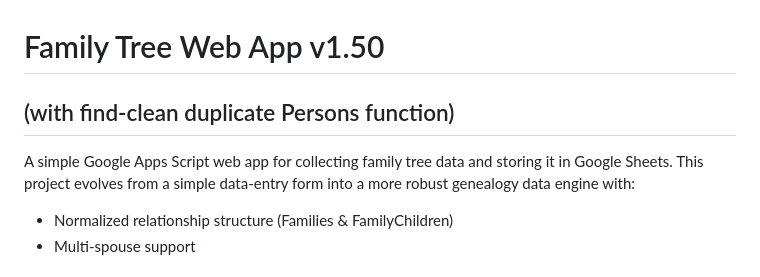
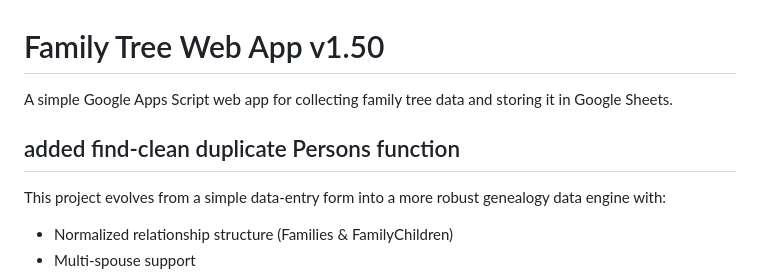
Before and after one commit to jackjaxryan-ui/family-tree-webapp-gas-, a Markdown page: src/v1.51 - duplicate cleaner/README.md, the part around the change. GitHub-like rendering.

```diff
--- a/src/v1.51 - duplicate cleaner/README.md
+++ b/src/v1.51 - duplicate cleaner/README.md
@@ -1,7 +1,7 @@
 # Family Tree Web App v1.50
-## (with find-clean duplicate Persons function)
+A simple Google Apps Script web app for collecting family tree data and storing it in Google Sheets.
 
-A simple Google Apps Script web app for collecting family tree data and storing it in Google Sheets.
+## added find-clean duplicate Persons function
 This project evolves from a simple data-entry form into a more robust genealogy data engine with:
 
 * Normalized relationship structure (Families & FamilyChildren)
```
